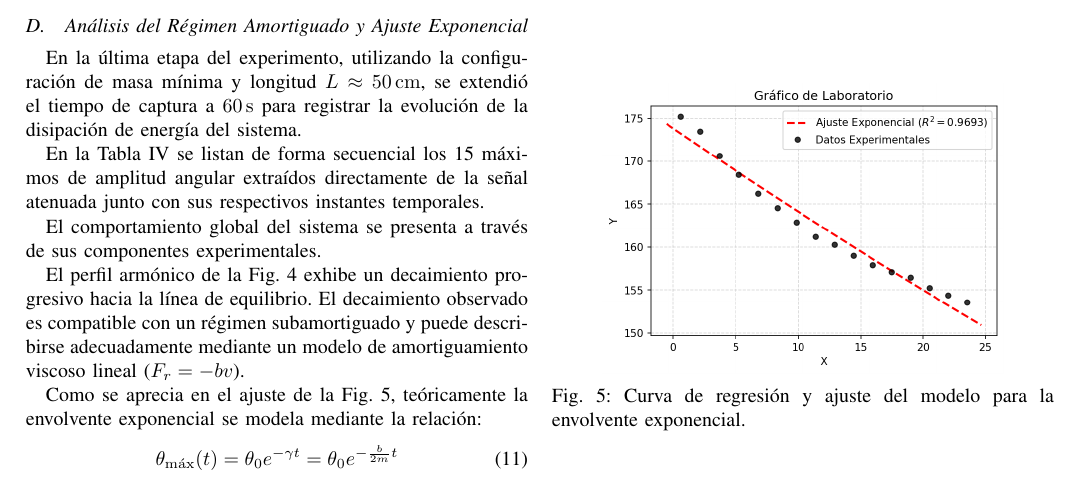
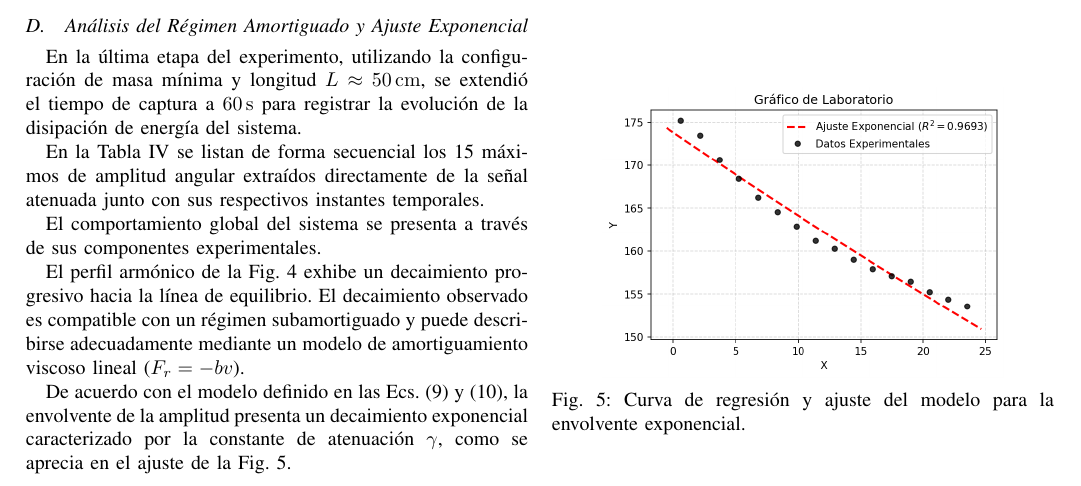
Before and after one commit to ArmandoAgui/Lab1_F2, a LaTeX paper (lab2/main.tex, which reads lab2/sections/04_analisis.tex): part of page 4 of 6, cut so that both start at the same text. Compiled offline with pdfLaTeX; a missing font is replaced by an installed copy or a similar font; a LaTeX package or settings file that is missing is left out.

Commit message:
Update references and improve clarity in analysis section of the lab report

```diff
--- a/lab2/sections/04_analisis.tex
+++ b/lab2/sections/04_analisis.tex
@@ -238,16 +238,7 @@ El perfil armónico de la Fig.~\ref{fig:registro_continuo} exhibe un decaimiento
 \label{fig:regresion_exponencial}
 \end{figure}
 
-Como se aprecia en el ajuste de la Fig.~\ref{fig:regresion_exponencial}, teóricamente la envolvente exponencial se modela mediante la relación:
-\begin{equation}
-\theta_{\max}(t) = \theta_0 e^{-\gamma t} = \theta_0 e^{-\frac{b}{2m}t}
-\end{equation}
-donde
-\begin{equation}
-    \gamma = \frac{b}{2m}
-\end{equation}
-representa la constante de atenuación del sistema.
-
+De acuerdo con el modelo definido en las Ecs.~\eqref{eq:envolvente_amortiguada} y~\eqref{eq:constante_atenuacion}, la envolvente de la amplitud presenta un decaimiento exponencial caracterizado por la constante de atenuación $\gamma$, como se aprecia en el ajuste de la Fig.~\ref{fig:regresion_exponencial}.
 
 Al realizar la regresión matemática sobre los datos recolectados, se determinó un coeficiente de determinación $R^2 = 0.9693$, lo que indica una buena correspondencia entre el modelo exponencial y los datos experimentales. La ecuación empírica obtenida del ajuste es:
 \begin{equation}
```
Also changed, not shown: lab2/referencias.bib (+1 -1 lines), lab2/main.pdf, lab2/sections/04_analisis.tex (2 more changed lines).
